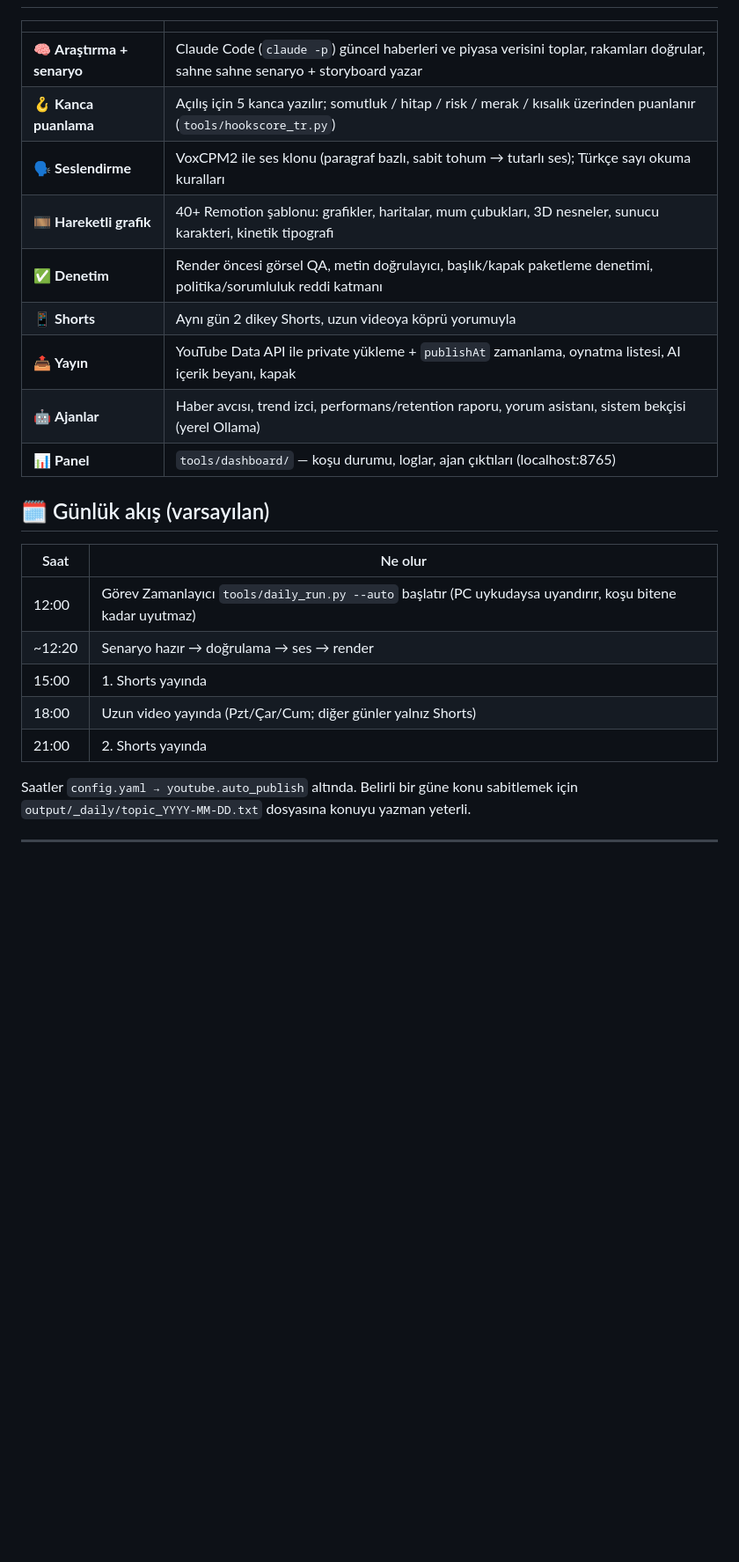
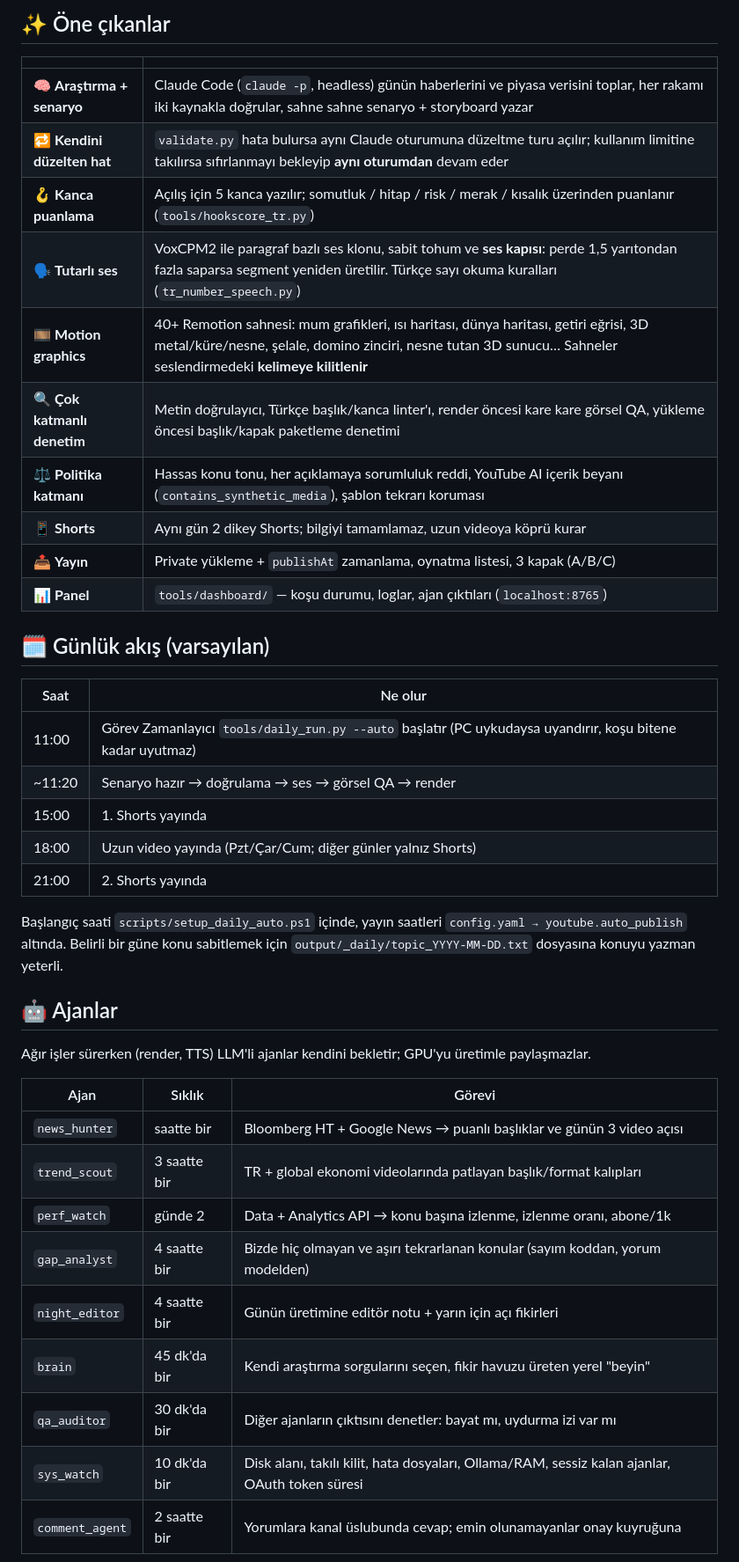
Before and after one commit to SerhatUygun/youtube-finans-otomasyon, a Markdown page: README.md, the part around one of its changes. Shown at 88% size. Rendered like a GitHub page; blank space fills up the shorter version.

```diff
--- a/README.md
+++ b/README.md
@@ -16,26 +51,44 @@ Türkçe finans içeriği (altın, gümüş, Fed, TL, borsa) için tasarlandı;
+## ✨ Öne çıkanlar
 
 | | |
 |---|---|
-| 🧠 **Araştırma + senaryo** | Claude Code (`claude -p`) güncel haberleri ve piyasa verisini toplar, rakamları doğrular, sahne sahne senaryo + storyboard yazar |
+| 🧠 **Araştırma + senaryo** | Claude Code (`claude -p`, headless) günün haberlerini ve piyasa verisini toplar, her rakamı iki kaynakla doğrular, sahne sahne senaryo + storyboard yazar |
+| 🔁 **Kendini düzelten hat** | `validate.py` hata bulursa aynı Claude oturumuna düzeltme turu açılır; kullanım limitine takılırsa sıfırlanmayı bekleyip **aynı oturumdan** devam eder |
 | 🪝 **Kanca puanlama** | Açılış için 5 kanca yazılır; somutluk / hitap / risk / merak / kısalık üzerinden puanlanır (`tools/hookscore_tr.py`) |
-| 🗣️ **Seslendirme** | VoxCPM2 ile ses klonu (paragraf bazlı, sabit tohum → tutarlı ses); Türkçe sayı okuma kuralları |
-| 🎞️ **Hareketli grafik** | 40+ Remotion şablonu: grafikler, haritalar, mum çubukları, 3D nesneler, sunucu karakteri, kinetik tipografi |
-| ✅ **Denetim** | Render öncesi görsel QA, metin doğrulayıcı, başlık/kapak paketleme denetimi, politika/sorumluluk reddi katmanı |
-| 📱 **Shorts** | Aynı gün 2 dikey Shorts, uzun videoya köprü yorumuyla |
-| 📤 **Yayın** | YouTube Data API ile private yükleme + `publishAt` zamanlama, oynatma listesi, AI içerik beyanı, kapak |
-| 🤖 **Ajanlar** | Haber avcısı, trend izci, performans/retention raporu, yorum asistanı, sistem bekçisi (yerel Ollama) |
-| 📊 **Panel** | `tools/dashboard/` — koşu durumu, loglar, ajan çıktıları (localhost:8765) |
+| 🗣️ **Tutarlı ses** | VoxCPM2 ile paragraf bazlı ses klonu, sabit tohum ve **ses kapısı**: perde 1,5 yarıtondan fazla saparsa segment yeniden üretilir. Türkçe sayı okuma kuralları (`tr_number_speech.py`) |
+| 🎞️ **Motion graphics** | 40+ Remotion sahnesi: mum grafikleri, ısı haritası, dünya haritası, getiri eğrisi, 3D metal/küre/nesne, şelale, domino zinciri, nesne tutan 3D sunucu… Sahneler seslendirmedeki **kelimeye kilitlenir** |
+| 🔍 **Çok katmanlı denetim** | Metin doğrulayıcı, Türkçe başlık/kanca linter'ı, render öncesi kare kare görsel QA, yükleme öncesi başlık/kapak paketleme denetimi |
+| ⚖️ **Politika katmanı** | Hassas konu tonu, her açıklamaya sorumluluk reddi, YouTube AI içerik beyanı (`contains_synthetic_media`), şablon tekrarı koruması |
+| 📱 **Shorts** | Aynı gün 2 dikey Shorts; bilgiyi tamamlamaz, uzun videoya köprü kurar |
+| 📤 **Yayın** | Private yükleme + `publishAt` zamanlama, oynatma listesi, 3 kapak (A/B/C) |
+| 📊 **Panel** | `tools/dashboard/` — koşu durumu, loglar, ajan çıktıları (`localhost:8765`) |
 
 ## 🗓️ Günlük akış (varsayılan)
 
 | Saat | Ne olur |
 |---|---|
-| 12:00 | Görev Zamanlayıcı `tools/daily_run.py --auto` başlatır (PC uykudaysa uyandırır, koşu bitene kadar uyutmaz) |
-| ~12:20 | Senaryo hazır → doğrulama → ses → render |
+| 11:00 | Görev Zamanlayıcı `tools/daily_run.py --auto` başlatır (PC uykudaysa uyandırır, koşu bitene kadar uyutmaz) |
+| ~11:20 | Senaryo hazır → doğrulama → ses → görsel QA → render |
 | 15:00 | 1. Shorts yayında |
 | 18:00 | Uzun video yayında (Pzt/Çar/Cum; diğer günler yalnız Shorts) |
 | 21:00 | 2. Shorts yayında |
 
-Saatler `config.yaml → youtube.auto_publish` altında. Belirli bir güne konu sabitlemek için `output/_daily/topic_YYYY-MM-DD.txt` dosyasına konuyu yazman yeterli.
+Başlangıç saati `scripts/setup_daily_auto.ps1` içinde, yayın saatleri `config.yaml → youtube.auto_publish` altında.
+Belirli bir güne konu sabitlemek için `output/_daily/topic_YYYY-MM-DD.txt` dosyasına konuyu yazman yeterli.
 
----
+## 🤖 Ajanlar
+
+Ağır işler sürerken (render, TTS) LLM'li ajanlar kendini bekletir; GPU'yu üretimle paylaşmazlar.
+
+| Ajan | Sıklık | Görevi |
+|---|---|---|
+| `news_hunter` | saatte bir | Bloomberg HT + Google News → puanlı başlıklar ve günün 3 video açısı |
+| `trend_scout` | 3 saatte bir | TR + global ekonomi videolarında patlayan başlık/format kalıpları |
+| `perf_watch` | günde 2 | Data + Analytics API → konu başına izlenme, izlenme oranı, abone/1k |
+| `gap_analyst` | 4 saatte bir | Bizde hiç olmayan ve aşırı tekrarlanan konular (sayım koddan, yorum modelden) |
+| `night_editor` | 4 saatte bir | Günün üretimine editör notu + yarın için açı fikirleri |
+| `brain` | 45 dk'da bir | Kendi araştırma sorgularını seçen, fikir havuzu üreten yerel "beyin" |
+| `qa_auditor` | 30 dk'da bir | Diğer ajanların çıktısını denetler: bayat mı, uydurma izi var mı |
+| `sys_watch` | 10 dk'da bir | Disk alanı, takılı kilit, hata dosyaları, Ollama/RAM, sessiz kalan ajanlar, OAuth token süresi |
+| `comment_agent` | 2 saatte bir | Yorumlara kanal üslubunda cevap; emin olunamayanlar onay kuyruğuna |
+
```
Also changed, not shown: other parts of README.md (+95 -41 lines).
